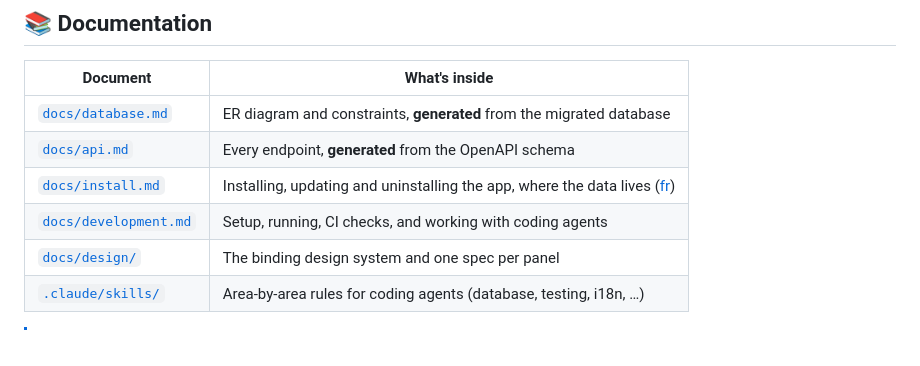
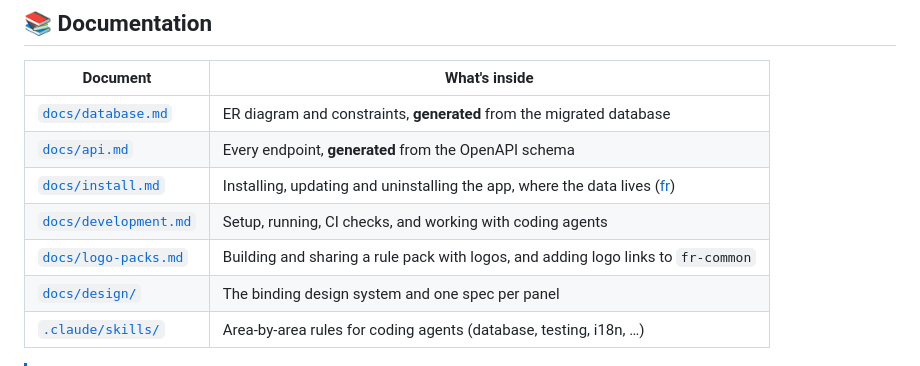
Before and after one commit to opierre/Bastide, a Markdown page: README.md, the part around the change. Drawn GitHub-style.

```diff
--- a/README.md
+++ b/README.md
@@ -93,6 +93,7 @@ flowchart LR
 | [`docs/api.md`](docs/api.md) | Every endpoint, **generated** from the OpenAPI schema |
 | [`docs/install.md`](docs/install.md) | Installing, updating and uninstalling the app, where the data lives ([fr](docs/install.fr.md)) |
 | [`docs/development.md`](docs/development.md) | Setup, running, CI checks, and working with coding agents |
+| [`docs/logo-packs.md`](docs/logo-packs.md) | Building and sharing a rule pack with logos, and adding logo links to `fr-common` |
 | [`docs/design/`](docs/design/) | The binding design system and one spec per panel |
 | [`.claude/skills/`](.claude/skills/) | Area-by-area rules for coding agents (database, testing, i18n, …) |
 
```
Also changed, not shown: docs/logo-packs.md (added, +118 -0 lines).
